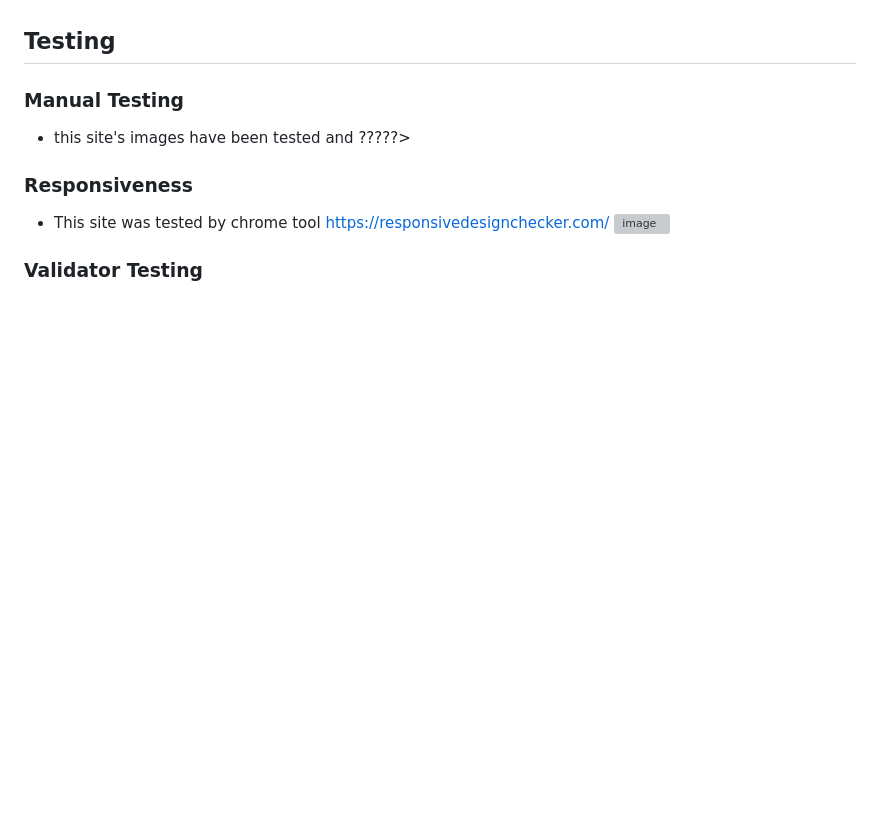
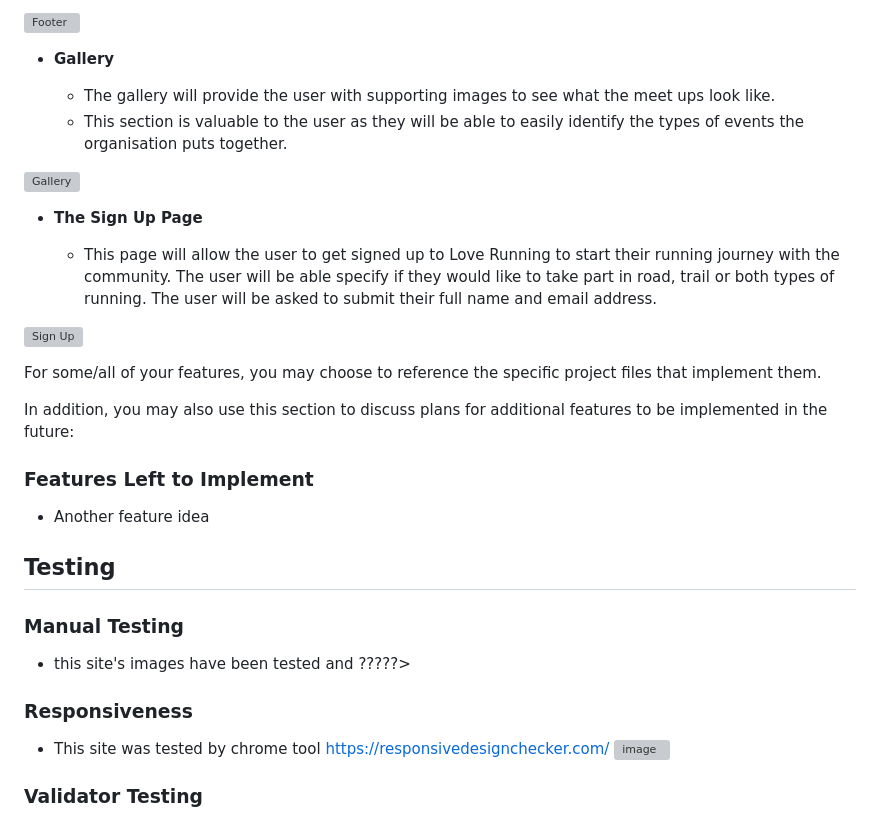
Before and after one commit to ProgramCodeMasterA/better-space, a Markdown page: README.md, the part around one of its changes. GitHub-like rendering; blank space fills up the shorter version; grey boxes are pictures that could not be loaded.

```diff
--- a/README.md
+++ b/README.md
@@ -34,3 +69,25 @@ This is the Better Space project, a website with the purpose of educating people
+![Footer](https://github.com/lucyrush/readme-template/blob/master/media/love_running_footer.png)
+
+- __Gallery__
+
+  - The gallery will provide the user with supporting images to see what the meet ups look like.
+  - This section is valuable to the user as they will be able to easily identify the types of events the organisation puts together.
+
+![Gallery](https://github.com/lucyrush/readme-template/blob/master/media/love_running_gallery.png)
+
+- __The Sign Up Page__
+
+  - This page will allow the user to get signed up to Love Running to start their running journey with the community. The user will be able specify if they would like to take part in road, trail or both types of running. The user will be asked to submit their full name and email address.
+
+![Sign Up](https://github.com/lucyrush/readme-template/blob/master/media/love_running_signup.png)
+
+For some/all of your features, you may choose to reference the specific project files that implement them.
+
+In addition, you may also use this section to discuss plans for additional features to be implemented in the future:
+
+### Features Left to Implement
+
+- Another feature idea
 
 ## Testing
 ### Manual Testing
```
Also changed, not shown: other parts of README.md (+40 -5 lines).
